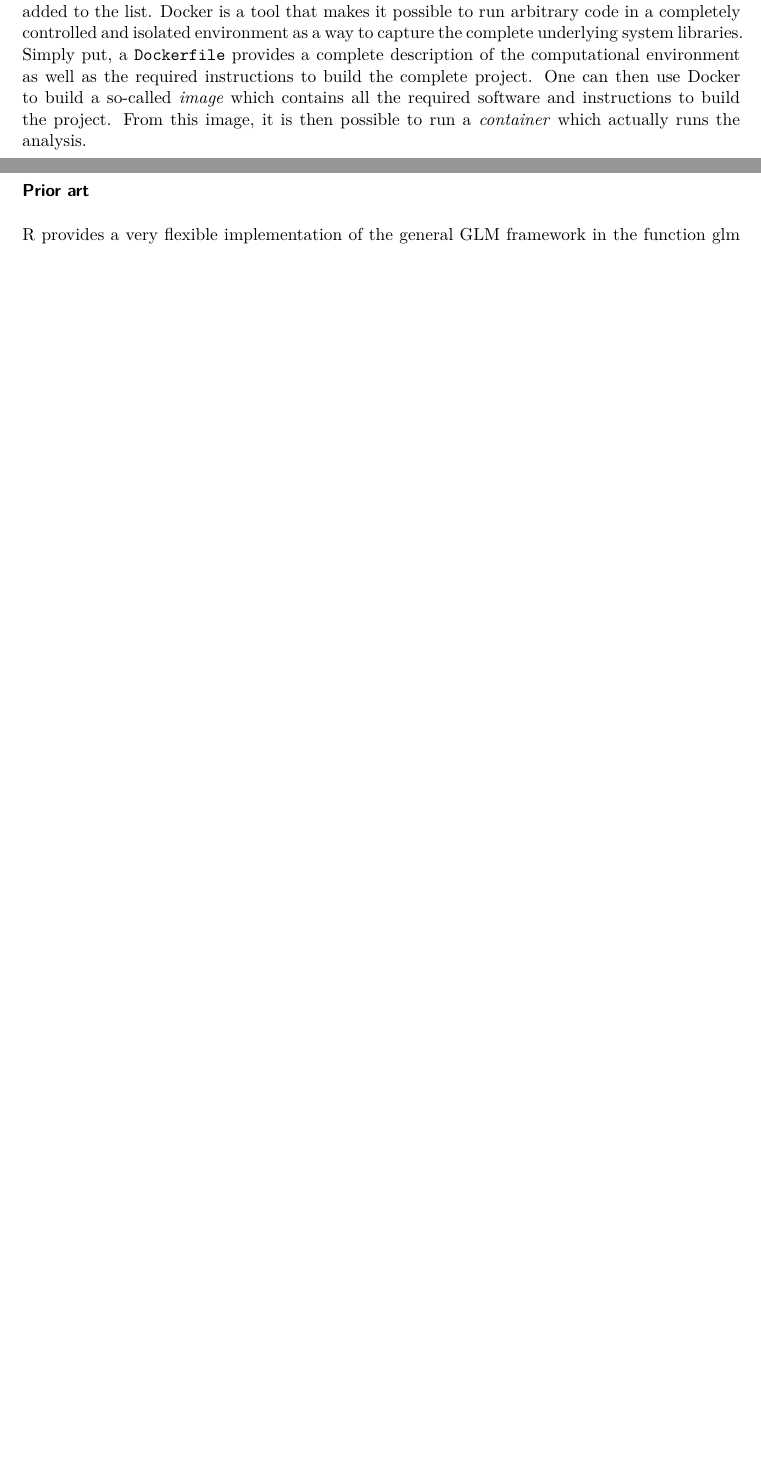
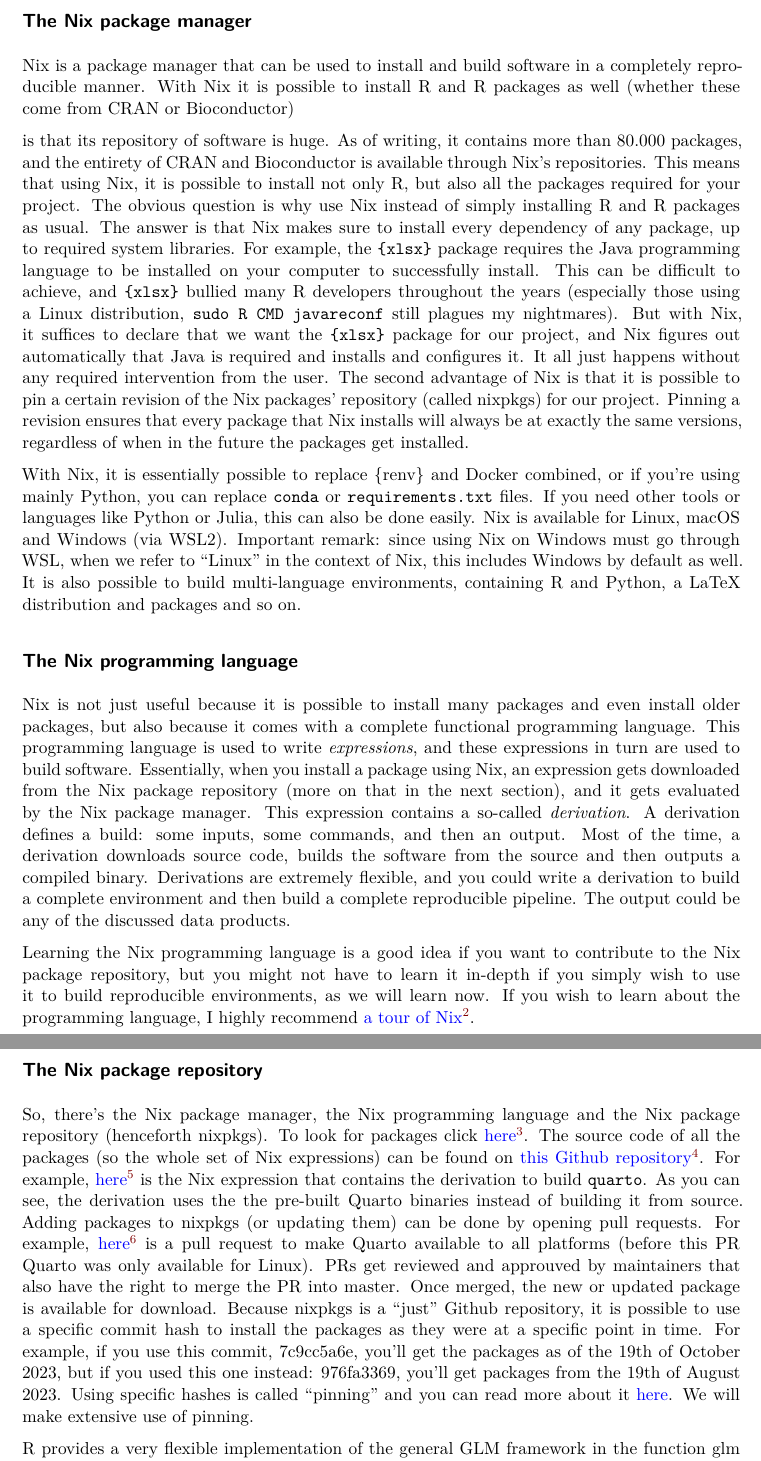
Before and after one commit to b-rodrigues/rix_paper, a Quarto document (paper.qmd): two parts of pages 4 and 5 of 8 before the commit and two parts of pages 5 and 6 of 9 after it, joined at a grey line, cut at the place of the change, the shorter picture padded with empty space. Rendered offline with R 4.5, knitr and Pandoc in place of Quarto, then LaTeX, with nearby package versions; drawn as R Markdown's standard PDF in place of the format the file asks for.

Commit message:
started nix

```diff
--- a/paper.qmd
+++ b/paper.qmd
@@ -248,8 +249,0 @@ to deal with package versions, then a build automation tool such as
-[Docker]{.proglang} is a tool that makes it possible to run arbitrary code in a
-completely controlled and isolated environment as a way to capture the complete
-underlying system libraries. Simply put, a `Dockerfile` provides a complete
-description of the computational environment as well as the required instructions
-to build the complete project. One can then use [Docker]{.proglang} to build
-a so-called *image* which contains all the required software and instructions
-to build the project. From this image, it is then possible to run a *container*
-which actually runs the analysis.
@@ -256,6 +255,89 @@ which actually runs the analysis.
 
 
-### Prior art {#subsec-prior}
+## The [Nix]{.proglang} package manager
+
+[Nix]{.proglang} is a package manager that can be used to install and build
+software in a completely reproducible manner. With [Nix]{.proglang}
+it is possible to install [R]{.proglang} and [R]{.proglang} packages as well
+(whether these come from CRAN or Bioconductor)
+
+is that its repository of software is huge. As of writing, it contains more than
+80.000 packages, and the entirety of CRAN and Bioconductor is available through
+Nix’s repositories. This means that using Nix, it is possible to install not
+only R, but also all the packages required for your project. The obvious
+question is why use Nix instead of simply installing R and R packages as usual.
+The answer is that Nix makes sure to install every dependency of any package, up
+to required system libraries. For example, the `{xlsx}` package requires the
+Java programming language to be installed on your computer to successfully
+install. This can be difficult to achieve, and `{xlsx}` bullied many R
+developers throughout the years (especially those using a Linux distribution,
+`sudo R CMD javareconf` still plagues my nightmares). But with Nix, it suffices
+to declare that we want the `{xlsx}` package for our project, and Nix figures
+out automatically that Java is required and installs and configures it. It all
+just happens without any required intervention from the user. The second
+advantage of Nix is that it is possible to pin a certain revision of the Nix
+packages’ repository (called nixpkgs) for our project. Pinning a revision
+ensures that every package that Nix installs will always be at exactly the same
+versions, regardless of when in the future the packages get installed.
+
+With Nix, it is essentially possible to replace {renv} and Docker combined, or
+if you’re using mainly Python, you can replace `conda` or `requirements.txt`
+files. If you need other tools or languages like Python or Julia, this can also
+be done easily. Nix is available for Linux, macOS and Windows (via WSL2).
+Important remark: since using Nix on Windows must go through WSL, when we refer
+to "Linux" in the context of Nix, this includes Windows by default as well. It
+is also possible to build multi-language environments, containing R and Python,
+a LaTeX distribution and packages and so on.
+
+## The Nix programming language
+
+Nix is not just useful because it is possible to install many packages and even
+install older packages, but also because it comes with a complete functional
+programming language. This programming language is used to write *expressions*,
+and these expressions in turn are used to build software. Essentially, when you
+install a package using Nix, an expression gets downloaded from the Nix package
+repository (more on that in the next section), and it gets evaluated by the Nix
+package manager. This expression contains a so-called *derivation*. A derivation
+defines a build: some inputs, some commands, and then an output. Most of the
+time, a derivation downloads source code, builds the software from the source
+and then outputs a compiled binary. Derivations are extremely flexible, and you
+could write a derivation to build a complete environment and then build a
+complete reproducible pipeline. The output could be any of the discussed data
+products.
+
+Learning the Nix programming language is a good idea if you want to contribute
+to the Nix package repository, but you might not have to learn it in-depth if
+you simply wish to use it to build reproducible environments, as we will learn
+now. If you wish to learn about the programming language, I highly recommend [a
+tour of
+Nix](https://nixcloud.io/tour/?id=introduction/nix)^[https://nixcloud.io/tour/?id=introduction/nix].
+
+## The Nix package repository
+
+So, there’s the Nix package manager, the Nix programming language and the Nix
+package repository (henceforth nixpkgs). To look for packages click
+[here](https://search.nixos.org/packages)^[https://search.nixos.org/packages].
+The source code of all the packages (so the whole set of Nix expressions) can be
+found on [this Github
+repository](https://github.com/NixOS/nixpkgs)^[https://github.com/NixOS/nixpkgs].
+For example,
+[here](https://github.com/NixOS/nixpkgs/blob/master/pkgs/development/libraries/quarto/default.nix)^[https://github.com/NixOS/nixpkgs/blob/master/pkgs/development/libraries/quarto/default.nix]
+is the Nix expression that contains the derivation to build `quarto`. As you can
+see, the derivation uses the the pre-built Quarto binaries instead of building
+it from source. Adding packages to nixpkgs (or updating them) can be done by
+opening pull requests. For example,
+[here](https://github.com/NixOS/nixpkgs/pull/259443)^[https://github.com/NixOS/nixpkgs/pull/259443]
+is a pull request to make Quarto available to all platforms (before this PR
+Quarto was only available for Linux). PRs get reviewed and approuved by
+maintainers that also have the right to merge the PR into master. Once merged,
+the new or updated package is available for download. Because nixpkgs is a
+“just” Github repository, it is possible to use a specific commit hash to
+install the packages as they were at a specific point in time. For example, if
+you use this commit, 7c9cc5a6e, you’ll get the packages as of the 19th of
+October 2023, but if you used this one instead: 976fa3369, you’ll get packages
+from the 19th of August 2023. Using specific hashes is called "pinning" and you
+can read more about it [here](https://nixos.wiki/wiki/FAQ/Pinning_Nixpkgs). We
+will make extensive use of pinning.
 
 
 
```
Also changed, not shown: paper.qmd (17 more changed lines).
